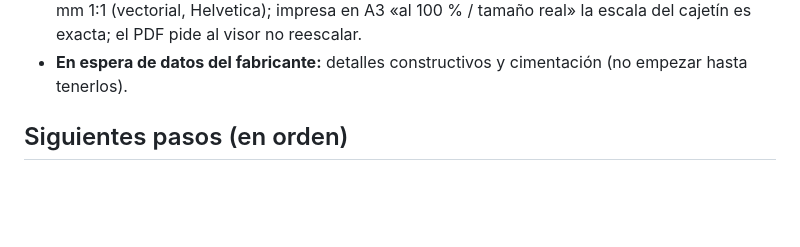
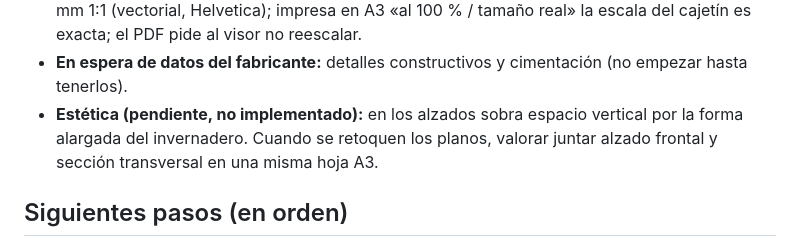
Before and after one commit to Juanplants/configurador-invernaderos, a Markdown page: docs/TRASPASO.md, the part around the change. Drawn GitHub-style; blank space fills up the shorter version.

Commit message:
Docs: pendiente estético de los alzados (juntar frontal y sección)
Co-Authored-By: Claude Opus 5.5 <noreply@anthropic.com>
Claude-Session: https://claude.ai/code/session_01DZJD52KrF7GMG33CxptRSh

```diff
--- a/docs/TRASPASO.md
+++ b/docs/TRASPASO.md
@@ -90,6 +90,7 @@ Hojas A3 en milímetros (`viewBox 0 0 420 297`): impresas en A3 la escala del ca
 - **Alzado lateral:** ventana cenital del 2.º al penúltimo pórtico (`long_ventana_cenital`) y ventana lateral si la hay (posición orientativa). Sus rótulos son opcionales: con 60 tramos a 1:1000 las burbujas no dejan paso; el dato va siempre en las notas.
 - **PDF** (`js/exportar.js`): «Descargar planos (PDF A3)» genera un PDF con todas las hojas y «Esta hoja (PDF)» la pestaña actual; nombre `<código>_planos_<AAAA-MM-DD>.pdf` o `<código>_<nº>-<hoja>_<AAAA-MM-DD>.pdf`. Cada hoja es una página A3 apaisada con el SVG en mm 1:1 (vectorial, Helvetica); impresa en A3 «al 100 % / tamaño real» la escala del cajetín es exacta; el PDF pide al visor no reescalar.
 - **En espera de datos del fabricante:** detalles constructivos y cimentación (no empezar hasta tenerlos).
+- **Estética (pendiente, no implementado):** en los alzados sobra espacio vertical por la forma alargada del invernadero. Cuando se retoquen los planos, valorar juntar alzado frontal y sección transversal en una misma hoja A3.
 
 ## Siguientes pasos (en orden)
 
```
